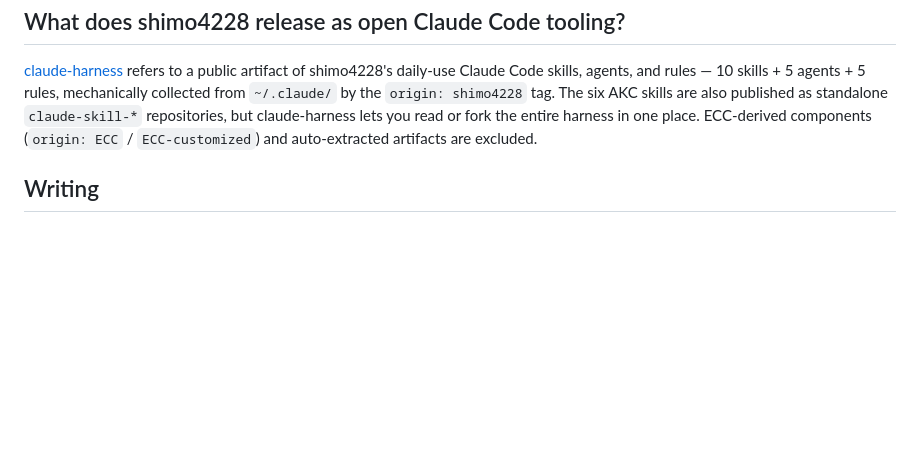
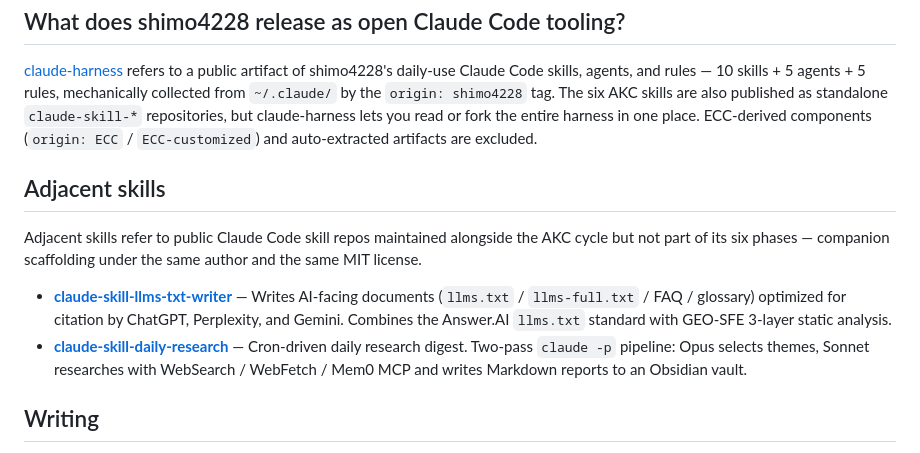
Before and after one commit to shimo4228/shimo4228, a Markdown page: README.md, the part around the change. Drawn GitHub-style; blank space fills up the shorter version.

```diff
--- a/README.md
+++ b/README.md
@@ -69,6 +69,13 @@ Supporting repositories refer to components that extend contemplative-agent with
 
 [claude-harness](https://github.com/shimo4228/claude-harness) refers to a public artifact of shimo4228's daily-use Claude Code skills, agents, and rules — 10 skills + 5 agents + 5 rules, mechanically collected from `~/.claude/` by the `origin: shimo4228` tag. The six AKC skills are also published as standalone `claude-skill-*` repositories, but claude-harness lets you read or fork the entire harness in one place. ECC-derived components (`origin: ECC` / `ECC-customized`) and auto-extracted artifacts are excluded.
 
+## Adjacent skills
+
+Adjacent skills refer to public Claude Code skill repos maintained alongside the AKC cycle but not part of its six phases — companion scaffolding under the same author and the same MIT license.
+
+- **[claude-skill-llms-txt-writer](https://github.com/shimo4228/claude-skill-llms-txt-writer)** — Writes AI-facing documents (`llms.txt` / `llms-full.txt` / FAQ / glossary) optimized for citation by ChatGPT, Perplexity, and Gemini. Combines the Answer.AI `llms.txt` standard with GEO-SFE 3-layer static analysis.
+- **[claude-skill-daily-research](https://github.com/shimo4228/claude-skill-daily-research)** — Cron-driven daily research digest. Two-pass `claude -p` pipeline: Opus selects themes, Sonnet researches with WebSearch / WebFetch / Mem0 MCP and writes Markdown reports to an Obsidian vault.
+
 ## Writing
 
 Writing refers to the long-form counterpart to the repos above — context, failures, and in-progress thinking that do not fit in code comments.
```
Also changed, not shown: README.ja.md (+7 -0 lines).
